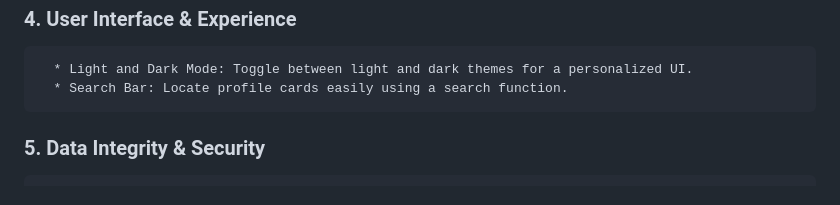
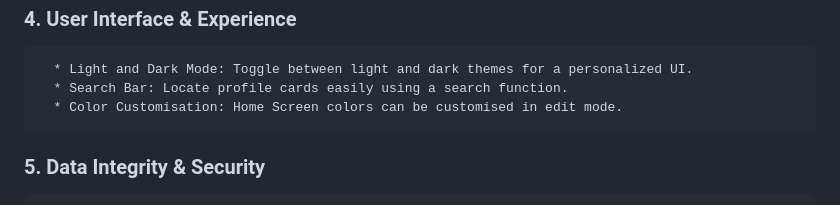
Before and after one commit to Guru-raghav3245/mi_card, a Markdown page: README.md, the part around the change. Drawn GitHub-style.

```diff
--- a/README.md
+++ b/README.md
@@ -29,6 +29,7 @@ It is a replacement for your default contacts app, but also helping you to add o
    ### 4. User Interface & Experience
       * Light and Dark Mode: Toggle between light and dark themes for a personalized UI.
       * Search Bar: Locate profile cards easily using a search function.
+      * Color Customisation: Home Screen colors can be customised in edit mode.
 
    ### 5. Data Integrity & Security
       * Validation on Add/Edit: Ensure fields are not left empty when creating or editing profiles.
```
